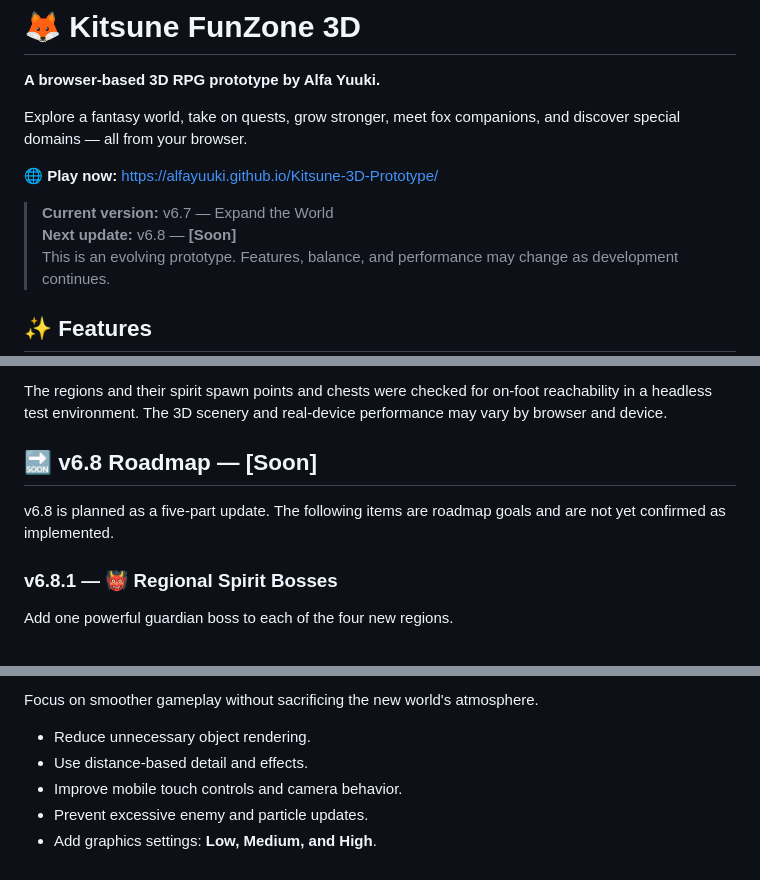
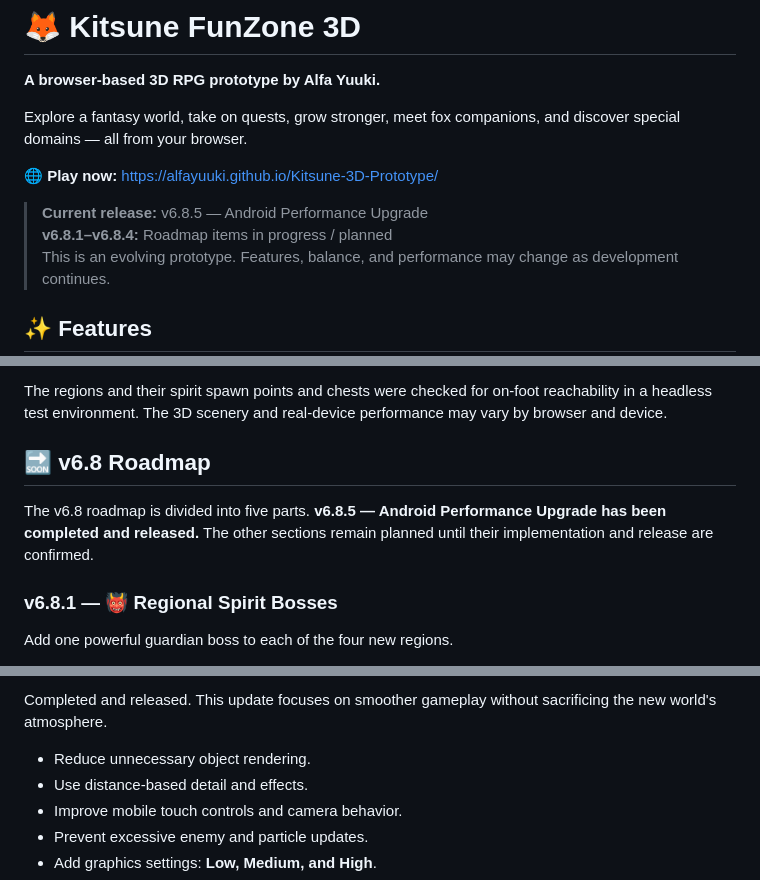
Before and after one commit to AlfaYuuki/Kitsune-3D-Prototype, a Markdown page: README.md, 3 parts joined by grey strips. Rendered like a GitHub page.

Commit message:
docs: mark v6.8.5 Android upgrade released

```diff
--- a/README.md
+++ b/README.md
@@ -6,8 +6,8 @@ Explore a fantasy world, take on quests, grow stronger, meet fox companions, and
 
 🌐 **Play now:** https://alfayuuki.github.io/Kitsune-3D-Prototype/
 
-> **Current version:** v6.7 — Expand the World
-> **Next update:** v6.8 — **[Soon]**
+> **Current release:** v6.8.5 — Android Performance Upgrade
+> **v6.8.1–v6.8.4:** Roadmap items in progress / planned
 > This is an evolving prototype. Features, balance, and performance may change as development continues.
 
 ## ✨ Features
@@ -50,9 +50,9 @@ The v6.7 update opens up four new regions to explore, each with its own scenery,
 
 The regions and their spirit spawn points and chests were checked for on-foot reachability in a headless test environment. The 3D scenery and real-device performance may vary by browser and device.
 
-## 🔜 v6.8 Roadmap — **[Soon]**
+## 🔜 v6.8 Roadmap
 
-v6.8 is planned as a five-part update. The following items are roadmap goals and are not yet confirmed as implemented.
+The v6.8 roadmap is divided into five parts. **v6.8.5 — Android Performance Upgrade has been completed and released.** The other sections remain planned until their implementation and release are confirmed.
 
 ### v6.8.1 — 👹 Regional Spirit Bosses
 
@@ -97,5 +97,5 @@ Add a small **Kitsune Village** connecting the valley and newly discovered regio
 
-Focus on smoother gameplay without sacrificing the new world's atmosphere.
+<text>Completed and released.</text> This update focuses on smoother gameplay without sacrificing the new world's atmosphere.
 
 - Reduce unnecessary object rendering.
 - Use distance-based detail and effects.
```
Also changed, not shown: other parts of README.md (+12 -12 lines).
